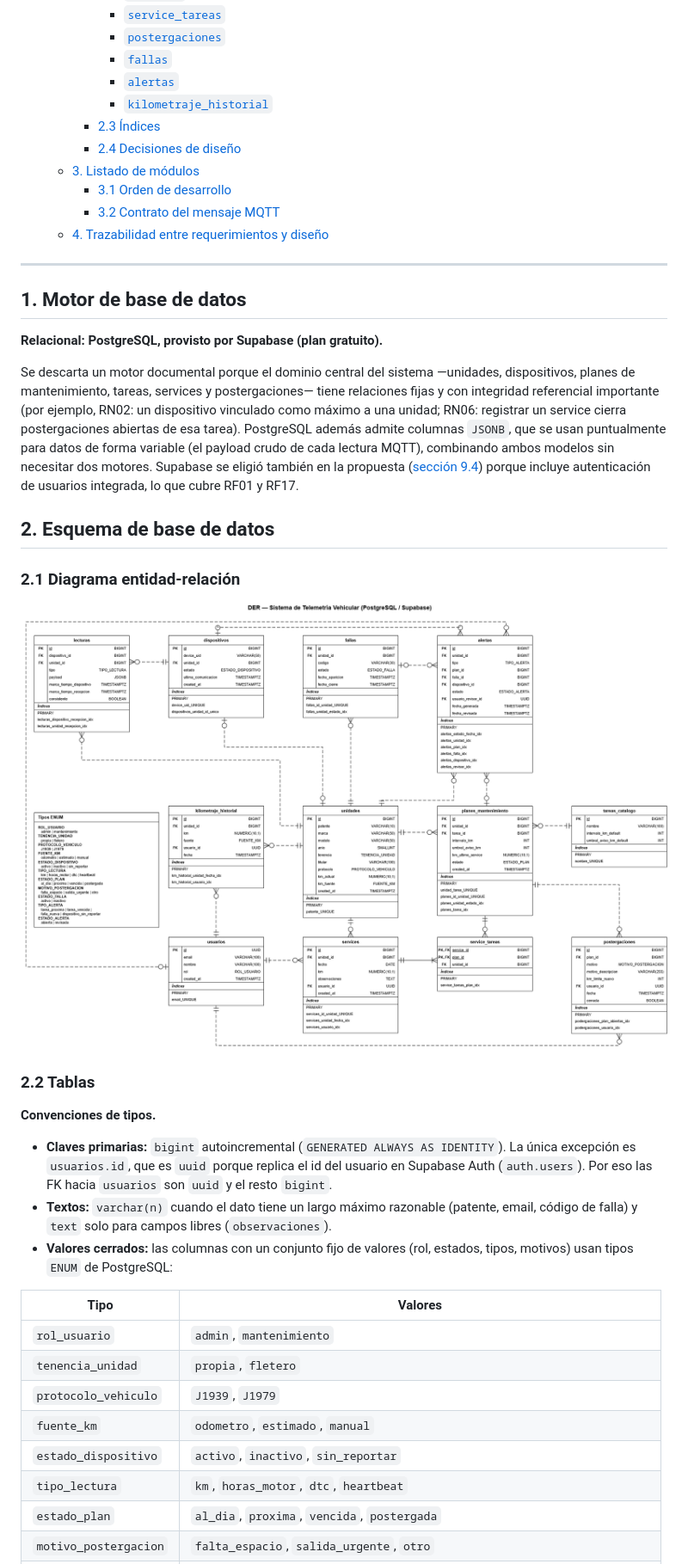
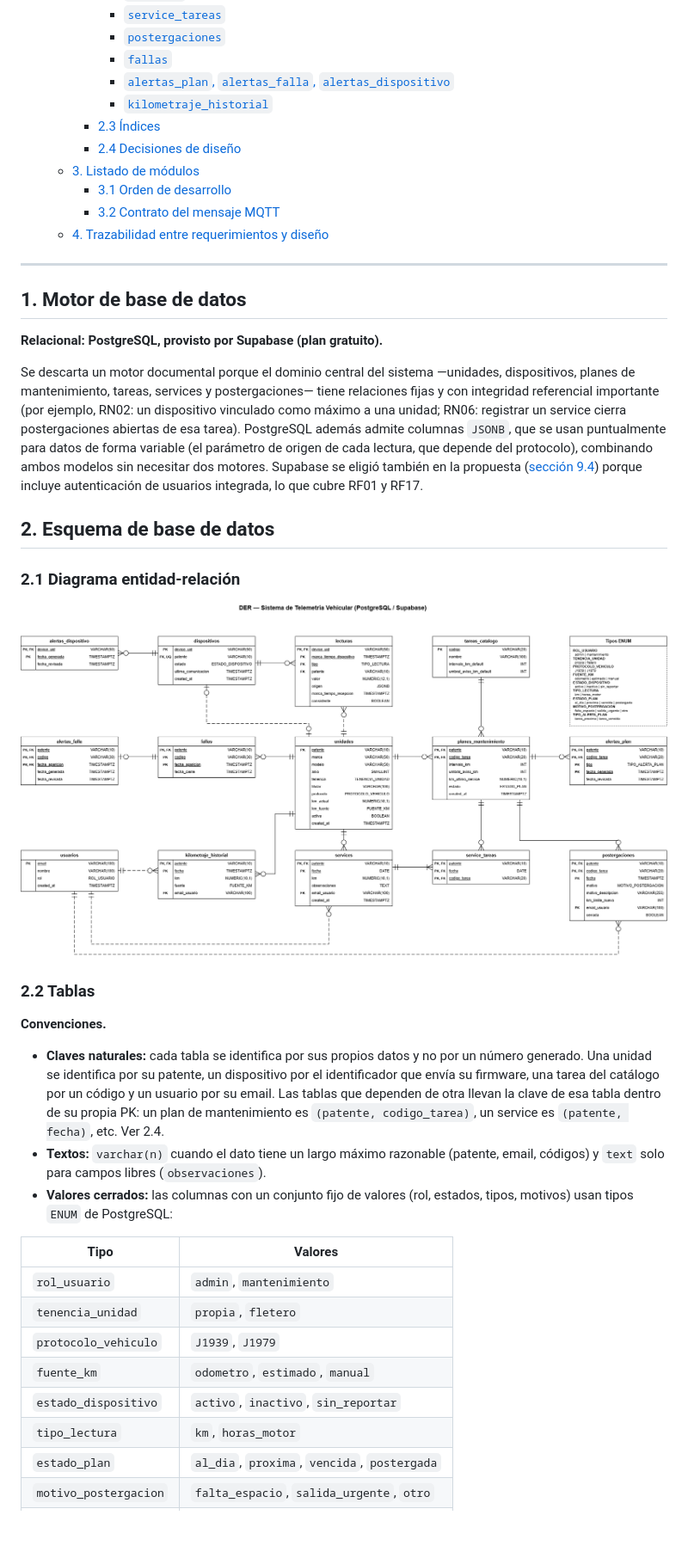
Before and after one commit to MatiasEzequielVazquez/tup-tfi-telemetria, a Markdown page: docs/entregas/02-arquitectura-modulos.md, the part around one of its changes. Shown at 86% size. Rendered like a GitHub page; pictures changed too: docs/diagramas/07-diagrama-entidad-relacion.png; blank space fills up the shorter version.

Commit message:
docs: Entrega 2: DER + SQL corregidos

```diff
--- a/docs/entregas/02-arquitectura-modulos.md
+++ b/docs/entregas/02-arquitectura-modulos.md
@@ -33,7 +33,7 @@ Este documento presenta el esquema de base de datos y el listado de módulos a d
       - [`service_tareas`](#service_tareas)
       - [`postergaciones`](#postergaciones)
       - [`fallas`](#fallas)
-      - [`alertas`](#alertas)
+      - [`alertas_plan`, `alertas_falla`, `alertas_dispositivo`](#alertas_plan-alertas_falla-alertas_dispositivo)
       - [`kilometraje_historial`](#kilometraje_historial)
     - [2.3 Índices](#23-índices)
     - [2.4 Decisiones de diseño](#24-decisiones-de-diseño)
@@ -48,7 +48,7 @@ Este documento presenta el esquema de base de datos y el listado de módulos a d
 
 **Relacional: PostgreSQL, provisto por Supabase (plan gratuito).**
 
-Se descarta un motor documental porque el dominio central del sistema —unidades, dispositivos, planes de mantenimiento, tareas, services y postergaciones— tiene relaciones fijas y con integridad referencial importante (por ejemplo, RN02: un dispositivo vinculado como máximo a una unidad; RN06: registrar un service cierra postergaciones abiertas de esa tarea). PostgreSQL además admite columnas `JSONB`, que se usan puntualmente para datos de forma variable (el payload crudo de cada lectura MQTT), combinando ambos modelos sin necesitar dos motores. Supabase se eligió también en la propuesta ([sección 9.4](01-propuesta-proyecto.md#94-stack-de-software)) porque incluye autenticación de usuarios integrada, lo que cubre RF01 y RF17.
+Se descarta un motor documental porque el dominio central del sistema —unidades, dispositivos, planes de mantenimiento, tareas, services y postergaciones— tiene relaciones fijas y con integridad referencial importante (por ejemplo, RN02: un dispositivo vinculado como máximo a una unidad; RN06: registrar un service cierra postergaciones abiertas de esa tarea). PostgreSQL además admite columnas `JSONB`, que se usan puntualmente para datos de forma variable (el parámetro de origen de cada lectura, que depende del protocolo), combinando ambos modelos sin necesitar dos motores. Supabase se eligió también en la propuesta ([sección 9.4](01-propuesta-proyecto.md#94-stack-de-software)) porque incluye autenticación de usuarios integrada, lo que cubre RF01 y RF17.
 
 ## 2. Esquema de base de datos
 
@@ -58,9 +58,9 @@ Se descarta un motor documental porque el dominio central del sistema —unidade
 
 ### 2.2 Tablas
 
-**Convenciones de tipos.**
-- **Claves primarias:** `bigint` autoincremental (`GENERATED ALWAYS AS IDENTITY`). La única excepción es `usuarios.id`, que es `uuid` porque replica el id del usuario en Supabase Auth (`auth.users`). Por eso las FK hacia `usuarios` son `uuid` y el resto `bigint`.
-- **Textos:** `varchar(n)` cuando el dato tiene un largo máximo razonable (patente, email, código de falla) y `text` solo para campos libres (`observaciones`).
+**Convenciones.**
+- **Claves naturales:** cada tabla se identifica por sus propios datos y no por un número generado. Una unidad se identifica por su patente, un dispositivo por el identificador que envía su firmware, una tarea del catálogo por un código y un usuario por su email. Las tablas que dependen de otra llevan la clave de esa tabla dentro de su propia PK: un plan de mantenimiento es `(patente, codigo_tarea)`, un service es `(patente, fecha)`, etc. Ver 2.4.
+- **Textos:** `varchar(n)` cuando el dato tiene un largo máximo razonable (patente, email, códigos) y `text` solo para campos libres (`observaciones`).
 - **Valores cerrados:** las columnas con un conjunto fijo de valores (rol, estados, tipos, motivos) usan tipos `ENUM` de PostgreSQL:
 
 | Tipo | Valores |
@@ -70,6 +70,6 @@ Se descarta un motor documental porque el dominio central del sistema —unidade
 | `protocolo_vehiculo` | `J1939`, `J1979` |
 | `fuente_km` | `odometro`, `estimado`, `manual` |
 | `estado_dispositivo` | `activo`, `inactivo`, `sin_reportar` |
-| `tipo_lectura` | `km`, `horas_motor`, `dtc`, `heartbeat` |
+| `tipo_lectura` | `km`, `horas_motor` |
 | `estado_plan` | `al_dia`, `proxima`, `vencida`, `postergada` |
 | `motivo_postergacion` | `falta_espacio`, `salida_urgente`, `otro` |
```
Also changed, not shown: other parts of docs/entregas/02-arquitectura-modulos.md (+88 -92 lines), docs/prototipo-backend.md (+21 -21 lines), 2 other files.
